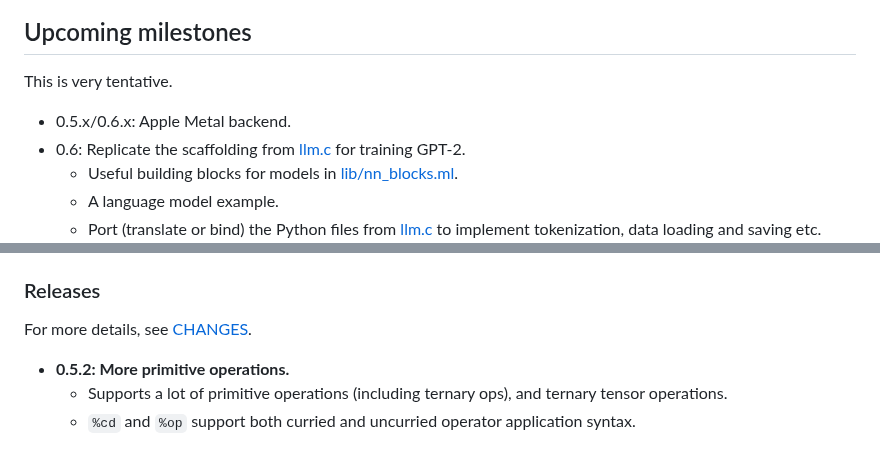
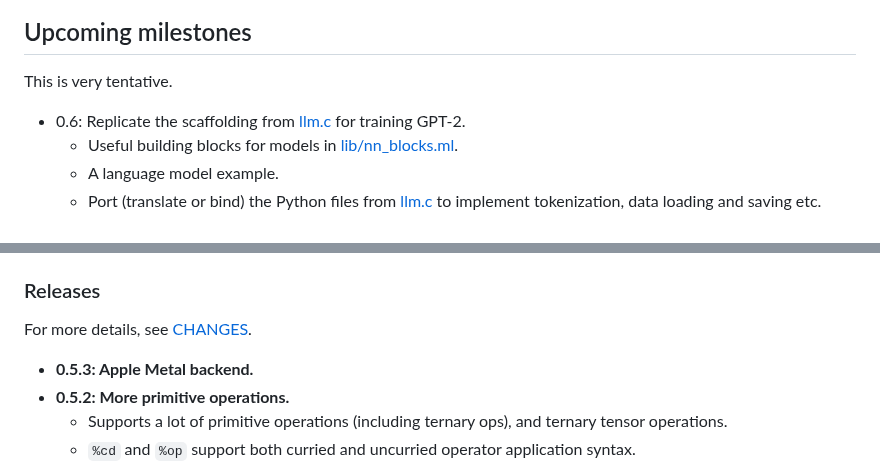
Before and after one commit to ahrefs/ocannl, a Markdown page: README.md, 2 parts joined by grey strips. Drawn GitHub-style.

```diff
--- a/README.md
+++ b/README.md
@@ -66,7 +66,6 @@ IMPORTANT: debug logging from CUDA in complex settings currently only works as i
 
 This is very tentative.
 
-* 0.5.x/0.6.x: Apple Metal backend.
 * 0.6: Replicate the scaffolding from [llm.c](https://github.com/karpathy/llm.c) for training GPT-2.
   * Useful building blocks for models in [lib/nn_blocks.ml](lib/nn_blocks.ml).
   * A language model example.
@@ -96,6 +95,7 @@ This is very tentative.
 
 For more details, see [CHANGES](CHANGES.md).
 
+* **0.5.3: Apple Metal backend.**
 * **0.5.2: More primitive operations.**
   * Supports a lot of primitive operations (including ternary ops), and ternary tensor operations.
   * `%cd` and `%op` support both curried and uncurried operator application syntax.
```
Also changed, not shown: CHANGES.md (+1 -1 lines).
